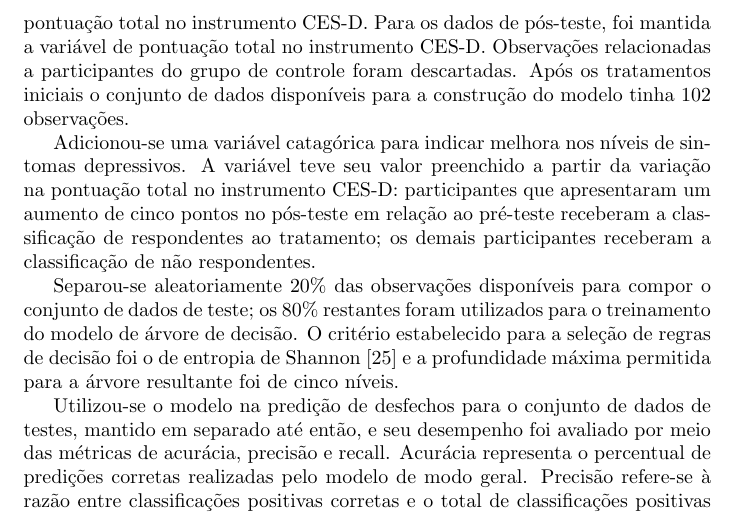
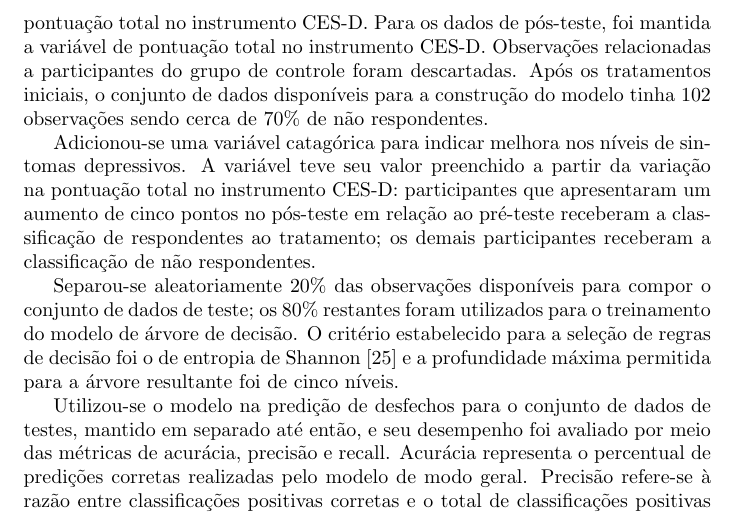
Before and after one commit to guilhermedias/tcc, a LaTeX document (texto/main.tex, which reads texto/03-exemplo/main.tex): part of page 9 of 17, cut so that both start at the same text. Compiled offline with pdfLaTeX.

Commit message:
Realiza pequenos ajustes

```diff
--- a/texto/03-exemplo/main.tex
+++ b/texto/03-exemplo/main.tex
@@ -85,7 +85,7 @@ O conjunto de dados do estudo original, que incluia observações sobre diversas
 pré-teste e pós-teste de cada participante foram combinados para compor uma única observação. A partir dos dados de pré-teste, foram mantidas as variáveis sociodemográficas (sexo, idade,
 nível de educação e renda), pontuação em cada item do instrumento AHI, pontuação total no instrumento AHI, pontuação em cada item do instrumento CES-D e pontuação total no instrumento CES-D.
 Para os dados de pós-teste, foi mantida a variável de pontuação total no instrumento CES-D. Observações relacionadas a participantes do grupo de controle foram descartadas. Após os tratamentos
-iniciais o conjunto de dados disponíveis para a construção do modelo tinha 102 observações.
+iniciais, o conjunto de dados disponíveis para a construção do modelo tinha 102 observações sendo cerca de $70\%$ de não respondentes.
 
 Adicionou-se uma variável catagórica para indicar melhora nos níveis de sintomas depressivos. A variável teve seu valor preenchido a partir da variação na pontuação total no instrumento CES-D:
 participantes que apresentaram um aumento de cinco pontos no pós-teste em relação ao pré-teste receberam a classificação de respondentes ao tratamento; os demais participantes receberam a
```
Also changed, not shown: docs/texto.pdf, texto/03-exemplo/imagens/arvore.png, 1 other file.
